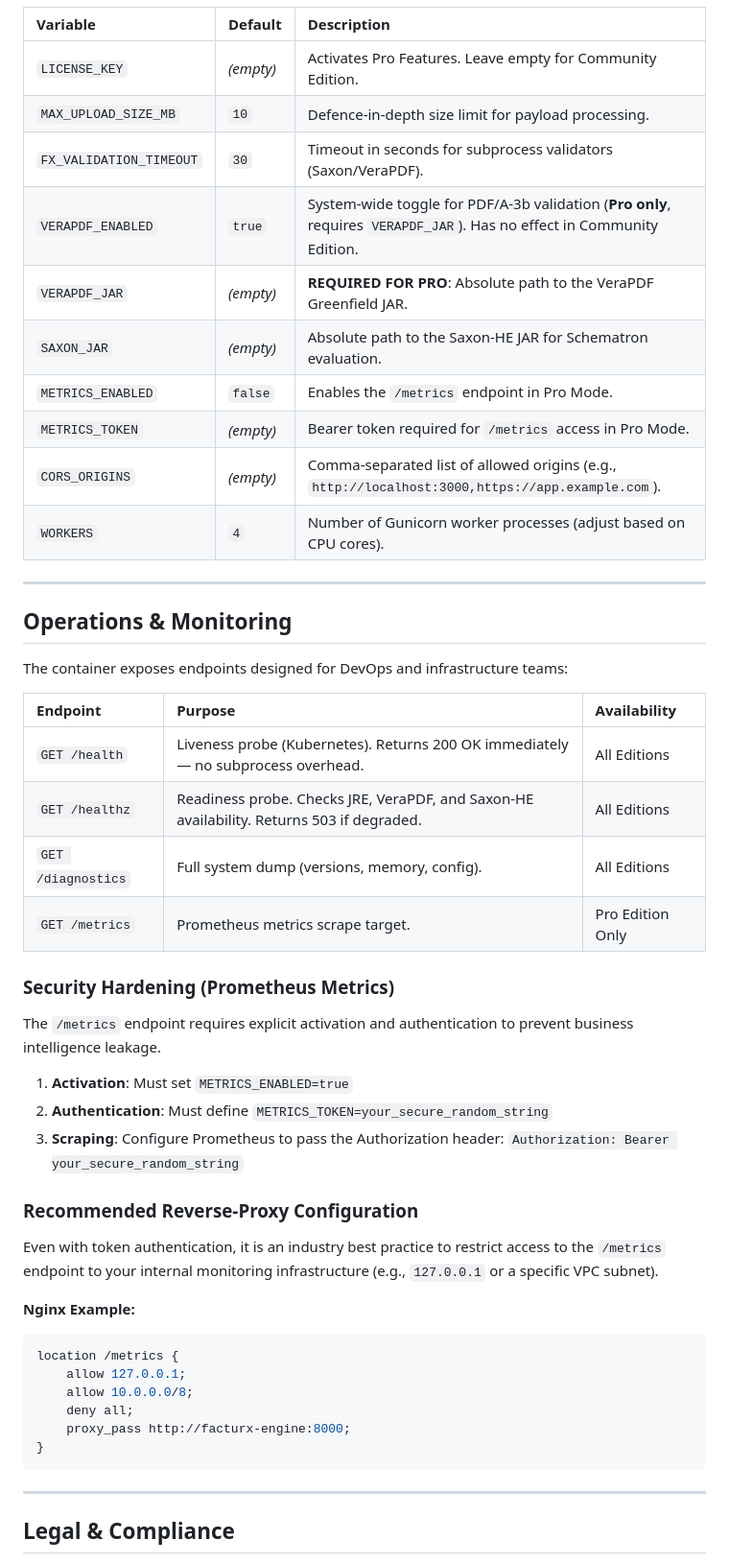
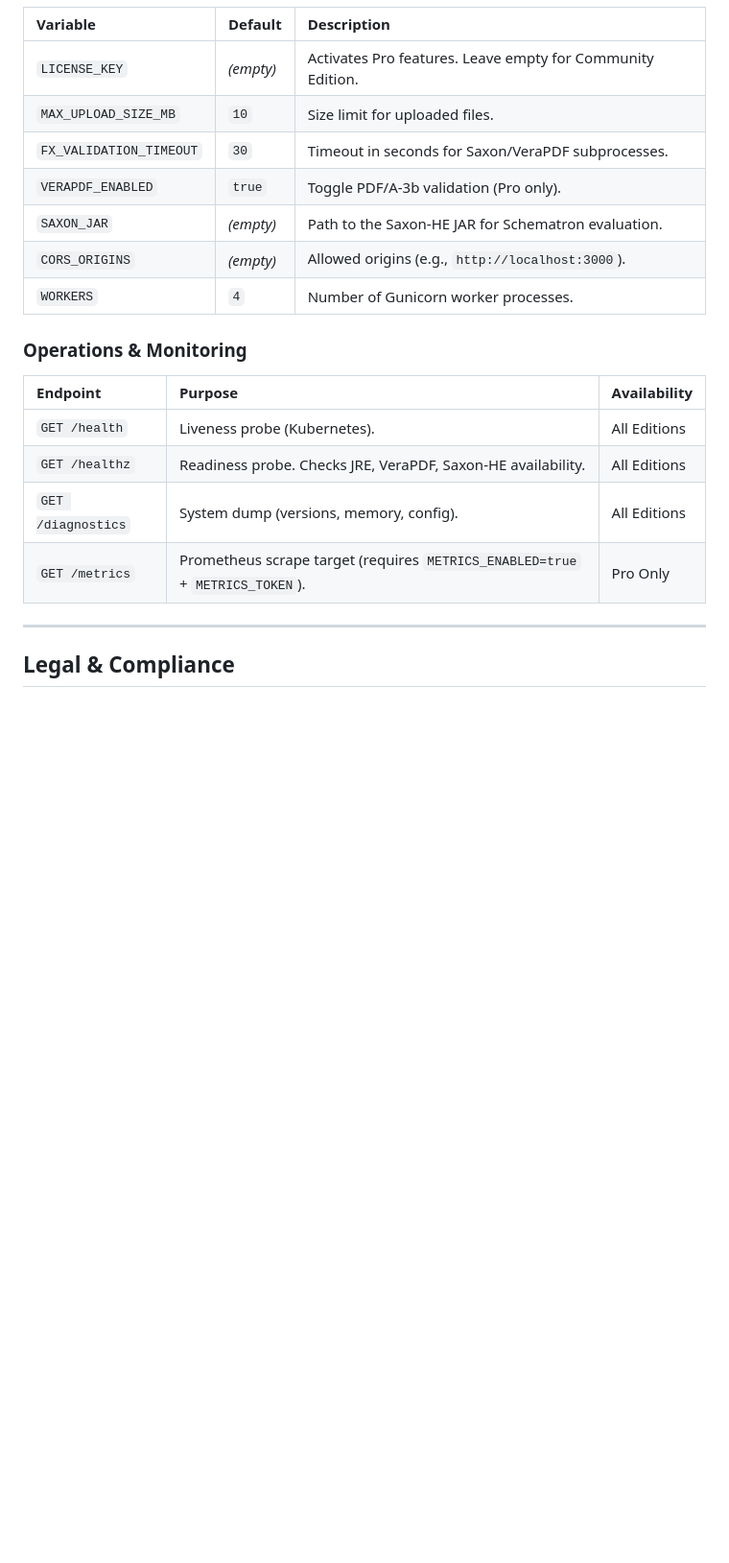
Before and after one commit to facturx-engine/facturx-engine, a Markdown page: README.md, the part around one of its changes. Shown at 96% size. GitHub-like rendering; blank space fills up the shorter version.

````diff
--- a/README.md
+++ b/README.md
@@ -174,52 +196,22 @@ The API behaves according to standard Linux paradigms. It accepts the following
 
 | Variable | Default | Description |
 | :--- | :--- | :--- |
-| `LICENSE_KEY` | *(empty)* | Activates Pro Features. Leave empty for Community Edition. |
-| `MAX_UPLOAD_SIZE_MB` | `10` | Defence-in-depth size limit for payload processing. |
-| `FX_VALIDATION_TIMEOUT` | `30` | Timeout in seconds for subprocess validators (Saxon/VeraPDF). |
-| `VERAPDF_ENABLED` | `true` | System-wide toggle for PDF/A-3b validation (**Pro only**, requires `VERAPDF_JAR`). Has no effect in Community Edition. |
-| `VERAPDF_JAR` | *(empty)* | **REQUIRED FOR PRO**: Absolute path to the VeraPDF Greenfield JAR. |
-| `SAXON_JAR` | *(empty)* | Absolute path to the Saxon-HE JAR for Schematron evaluation. |
-| `METRICS_ENABLED` | `false` | Enables the `/metrics` endpoint in Pro Mode. |
-| `METRICS_TOKEN` | *(empty)* | Bearer token required for `/metrics` access in Pro Mode. |
-| `CORS_ORIGINS` | *(empty)* | Comma-separated list of allowed origins (e.g., `http://localhost:3000,https://app.example.com`). |
-| `WORKERS` | `4` | Number of Gunicorn worker processes (adjust based on CPU cores). |
+| `LICENSE_KEY` | *(empty)* | Activates Pro features. Leave empty for Community Edition. |
+| `MAX_UPLOAD_SIZE_MB` | `10` | Size limit for uploaded files. |
+| `FX_VALIDATION_TIMEOUT` | `30` | Timeout in seconds for Saxon/VeraPDF subprocesses. |
+| `VERAPDF_ENABLED` | `true` | Toggle PDF/A-3b validation (Pro only). |
+| `SAXON_JAR` | *(empty)* | Path to the Saxon-HE JAR for Schematron evaluation. |
+| `CORS_ORIGINS` | *(empty)* | Allowed origins (e.g., `http://localhost:3000`). |
+| `WORKERS` | `4` | Number of Gunicorn worker processes. |
 
----
-
-## Operations & Monitoring
-
-The container exposes endpoints designed for DevOps and infrastructure teams:
+### Operations & Monitoring
 
 | Endpoint | Purpose | Availability |
 | :--- | :--- | :--- |
-| `GET /health` | Liveness probe (Kubernetes). Returns 200 OK immediately — no subprocess overhead. | All Editions |
-| `GET /healthz` | Readiness probe. Checks JRE, VeraPDF, and Saxon-HE availability. Returns 503 if degraded. | All Editions |
-| `GET /diagnostics` | Full system dump (versions, memory, config). | All Editions |
-| `GET /metrics` | Prometheus metrics scrape target. | Pro Edition Only |
-
-### Security Hardening (Prometheus Metrics)
-
-The `/metrics` endpoint requires explicit activation and authentication to prevent business intelligence leakage.
-
-1. **Activation**: Must set `METRICS_ENABLED=true`
-2. **Authentication**: Must define `METRICS_TOKEN=your_secure_random_string`
-3. **Scraping**: Configure Prometheus to pass the Authorization header: `Authorization: Bearer your_secure_random_string`
-
-### Recommended Reverse-Proxy Configuration
-
-Even with token authentication, it is an industry best practice to restrict access to the `/metrics` endpoint to your internal monitoring infrastructure (e.g., `127.0.0.1` or a specific VPC subnet).
-
-**Nginx Example:**
-
-```nginx
-location /metrics {
-    allow 127.0.0.1;
-    allow 10.0.0.0/8;
-    deny all;
-    proxy_pass http://facturx-engine:8000;
-}
-```
+| `GET /health` | Liveness probe (Kubernetes). | All Editions |
+| `GET /healthz` | Readiness probe. Checks JRE, VeraPDF, Saxon-HE availability. | All Editions |
+| `GET /diagnostics` | System dump (versions, memory, config). | All Editions |
+| `GET /metrics` | Prometheus scrape target (requires `METRICS_ENABLED=true` + `METRICS_TOKEN`). | Pro Only |
 
 ---
 
````
Also changed, not shown: other parts of README.md (+115 -93 lines).
